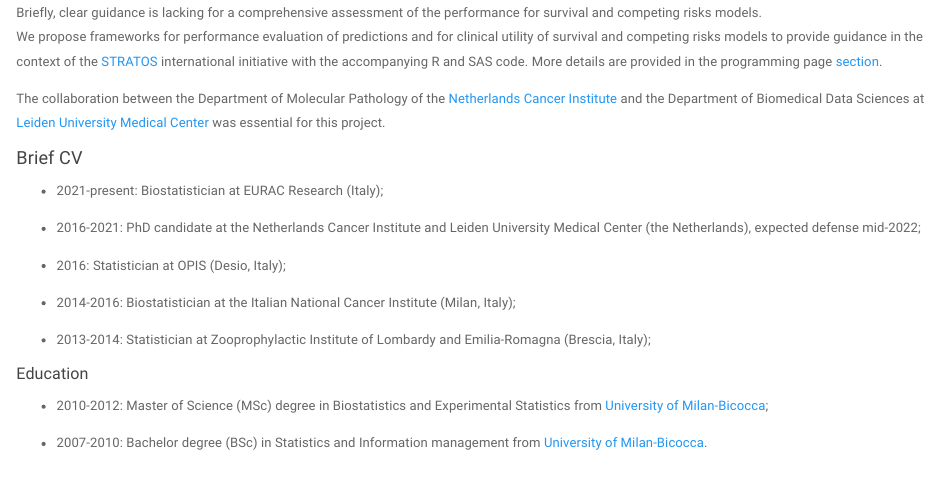
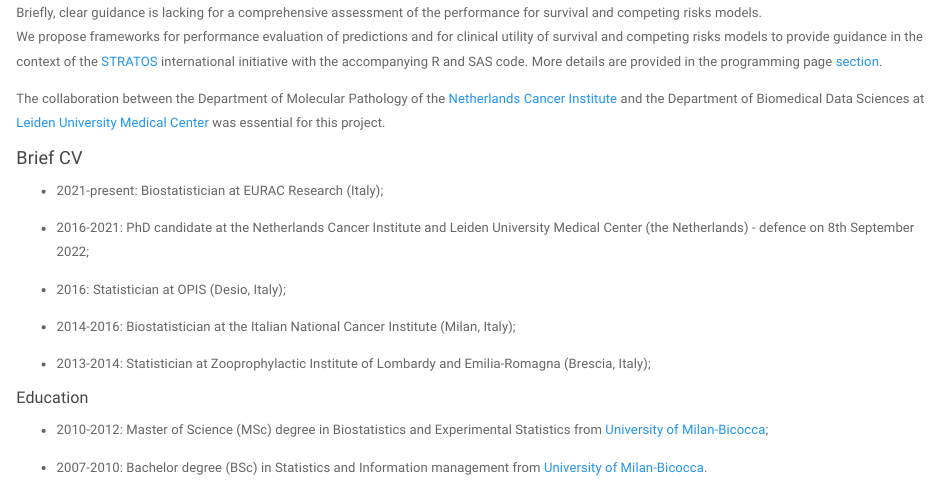
Before and after one commit to danielegiardiello/danielegiardiello.github.io, an R Markdown document (index.Rmd): the page in a window 1100 px wide, from 540 px down. Rendered offline with R 4.5, knitr and Pandoc, with nearby package versions; a font, style sheet, LaTeX package, included part or bibliography that could not be used is replaced or left out.

Commit message:
Update index.Rmd

```diff
--- a/index.Rmd
+++ b/index.Rmd
@@ -32,7 +32,7 @@ The collaboration between the Department of Molecular Pathology of the [Netherla
 
 + 2021-present: Biostatistician at EURAC Research (Italy);
 
-+ 2016-2021: PhD candidate at the Netherlands Cancer Institute and Leiden University Medical Center (the Netherlands), expected defense mid-2022;
++ 2016-2021: PhD candidate at the Netherlands Cancer Institute and Leiden University Medical Center (the Netherlands) - defence on 8th September 2022;
 
 + 2016: Statistician at OPIS (Desio, Italy);
 
```
